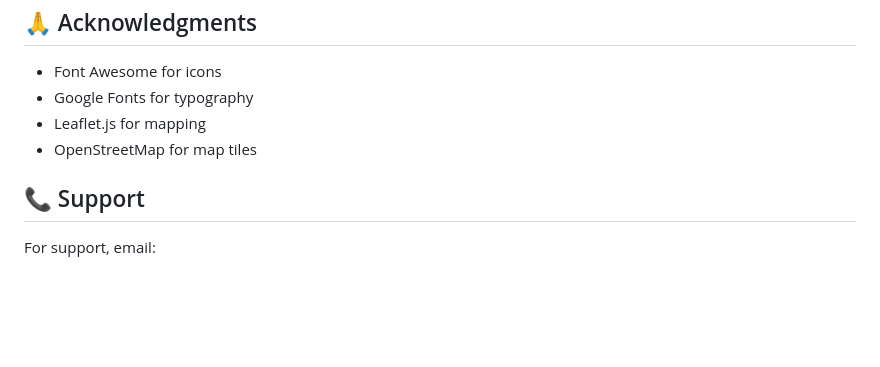
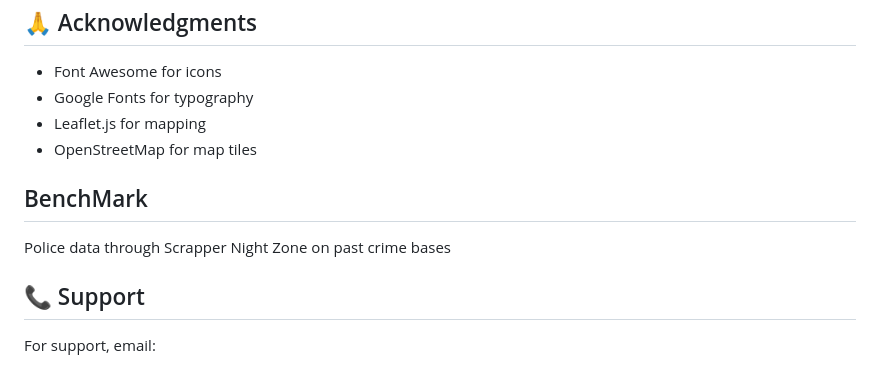
Before and after one commit to anshika01-agrawal/Aegis-Travel, a Markdown page: README.md, the part around the change. GitHub-like rendering; blank space fills up the shorter version.

Commit message:
Add BenchMark section to README
Added a new section for BenchMark regarding police data and crime analysis.

```diff
--- a/README.md
+++ b/README.md
@@ -293,6 +293,10 @@ This project is licensed under the MIT License - see the LICENSE file for detail
 - Leaflet.js for mapping
 - OpenStreetMap for map tiles
 
+## BenchMark
+Police data through Scrapper
+Night Zone on past crime bases
+
 ## 📞 Support
 
 For support, email: <!-- ADD YOUR EMAIL -->
```
